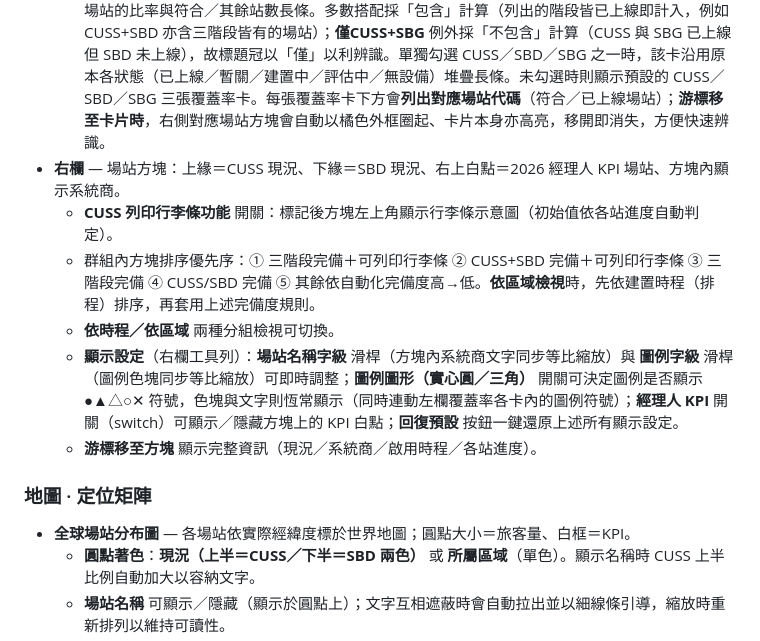
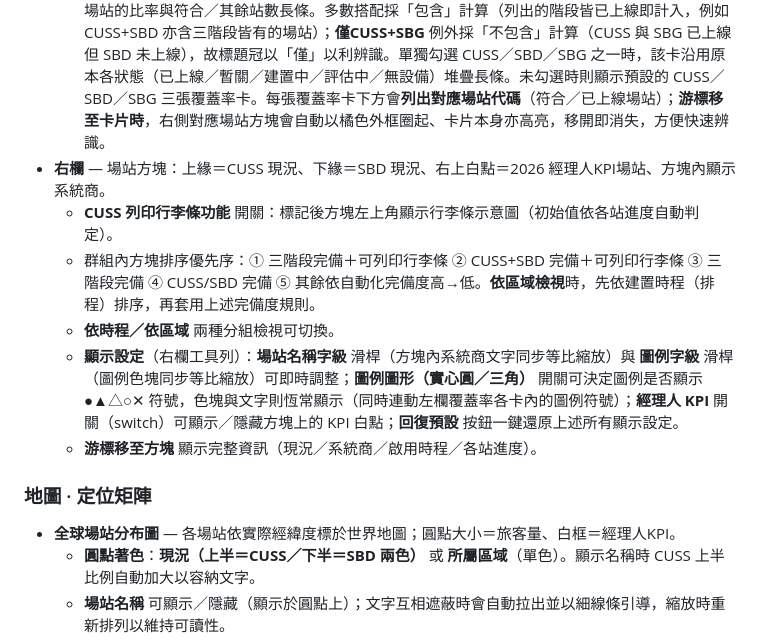
Before and after one commit to AlfonsoXue/CUSS-SBD-SBG-STATUS, a Markdown page: README.md, the part around the change. GitHub-like rendering.

```diff
--- a/README.md
+++ b/README.md
@@ -32,7 +32,7 @@
 
 - **左欄** — CUSS｜SBD｜SBG 覆蓋率長條與圖例，依目前納管場站即時計算百分比與站數。
   - **設備搭配篩選**（覆蓋率卡右上下拉複選，最多 3 項）：勾選 CUSS／SBD／SBG 的已上線搭配（皆有、CUSS+SBD、CUSS+SBG…）後，左欄覆蓋率卡即改為顯示每個所選搭配一張卡，**卡片標題隨勾選變更**為對應搭配名稱（CUSS+SBD+SBG、CUSS+SBD、CUSS+SBG…），並顯示該搭配占全部場站的比率與符合／其餘站數長條。多數搭配採「包含」計算（列出的階段皆已上線即計入，例如 CUSS+SBD 亦含三階段皆有的場站）；**僅CUSS+SBG** 例外採「不包含」計算（CUSS 與 SBG 已上線但 SBD 未上線），故標題冠以「僅」以利辨識。單獨勾選 CUSS／SBD／SBG 之一時，該卡沿用原本各狀態（已上線／暫關／建置中／評估中／無設備）堆疊長條。未勾選時則顯示預設的 CUSS／SBD／SBG 三張覆蓋率卡。每張覆蓋率卡下方會**列出對應場站代碼**（符合／已上線場站）；**游標移至卡片時**，右側對應場站方塊會自動以橘色外框圈起、卡片本身亦高亮，移開即消失，方便快速辨識。
-- **右欄** — 場站方塊：上緣＝CUSS 現況、下緣＝SBD 現況、右上白點＝2026 經理人 KPI 場站、方塊內顯示系統商。
+- **右欄** — 場站方塊：上緣＝CUSS 現況、下緣＝SBD 現況、右上白點＝2026 經理人KPI場站、方塊內顯示系統商。
   - **CUSS 列印行李條功能** 開關：標記後方塊左上角顯示行李條示意圖（初始值依各站進度自動判定）。
   - 群組內方塊排序優先序：① 三階段完備＋可列印行李條 ② CUSS+SBD 完備＋可列印行李條 ③ 三階段完備 ④ CUSS/SBD 完備 ⑤ 其餘依自動化完備度高→低。**依區域檢視**時，先依建置時程（排程）排序，再套用上述完備度規則。
   - **依時程／依區域** 兩種分組檢視可切換。
@@ -41,7 +41,7 @@
 
 ### 地圖 · 定位矩陣
 
-- **全球場站分布圖** — 各場站依實際經緯度標於世界地圖；圓點大小＝旅客量、白框＝KPI。
+- **全球場站分布圖** — 各場站依實際經緯度標於世界地圖；圓點大小＝旅客量、白框＝經理人KPI。
   - **圓點著色**：**現況（上半＝CUSS／下半＝SBD 兩色）** 或 **所屬區域**（單色）。顯示名稱時 CUSS 上半比例自動加大以容納文字。
   - **場站名稱** 可顯示／隱藏（顯示於圓點上）；文字互相遮蔽時會自動拉出並以細線條引導，縮放時重新排列以維持可讀性。
   - 圓點會依地理位置自動分散排列，避免互相重疊（密集區如東北亞會擴散呈現）。
```
